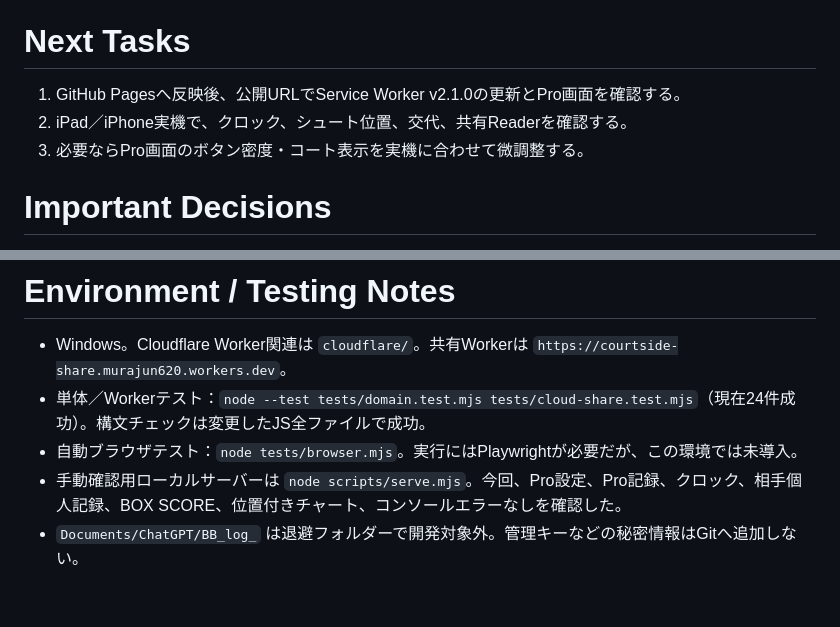
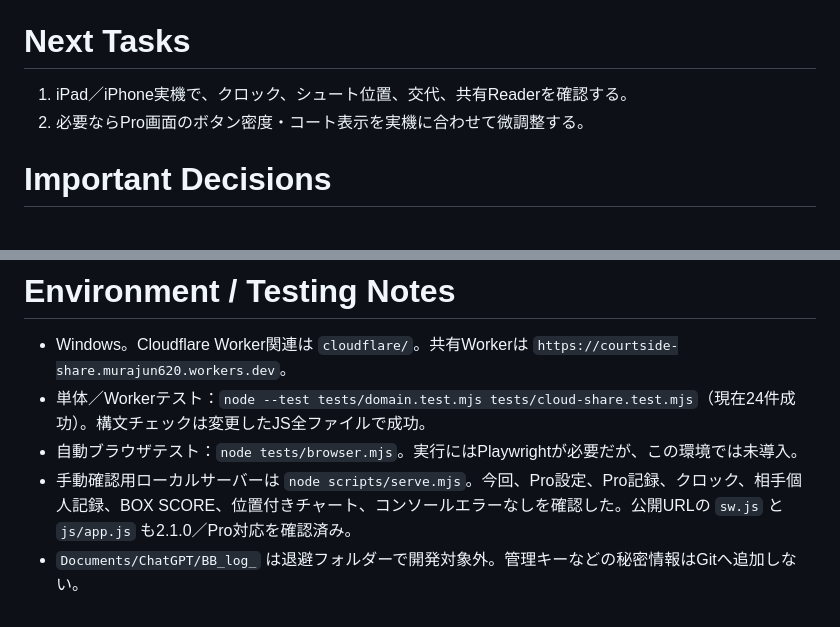
Before and after one commit to murajun620-crypto/BB_log, a Markdown page: CODEX_HANDOFF.md, 2 parts joined by grey strips. GitHub-like rendering.

Commit message:
docs: confirm Pro Pages deployment

```diff
--- a/CODEX_HANDOFF.md
+++ b/CODEX_HANDOFF.md
@@ -19,9 +19,8 @@
 
 # Next Tasks
 
-1. GitHub Pagesへ反映後、公開URLでService Worker v2.1.0の更新とPro画面を確認する。
-2. iPad／iPhone実機で、クロック、シュート位置、交代、共有Readerを確認する。
-3. 必要ならPro画面のボタン密度・コート表示を実機に合わせて微調整する。
+1. iPad／iPhone実機で、クロック、シュート位置、交代、共有Readerを確認する。
+2. 必要ならPro画面のボタン密度・コート表示を実機に合わせて微調整する。
 
 # Important Decisions
 
@@ -36,5 +35,5 @@
 - Windows。Cloudflare Worker関連は `cloudflare/`。共有Workerは `https://courtside-share.murajun620.workers.dev`。
 - 単体／Workerテスト：`node --test tests/domain.test.mjs tests/cloud-share.test.mjs`（現在24件成功）。構文チェックは変更したJS全ファイルで成功。
 - 自動ブラウザテスト：`node tests/browser.mjs`。実行にはPlaywrightが必要だが、この環境では未導入。
-- 手動確認用ローカルサーバーは `node scripts/serve.mjs`。今回、Pro設定、Pro記録、クロック、相手個人記録、BOX SCORE、位置付きチャート、コンソールエラーなしを確認した。
+- 手動確認用ローカルサーバーは `node scripts/serve.mjs`。今回、Pro設定、Pro記録、クロック、相手個人記録、BOX SCORE、位置付きチャート、コンソールエラーなしを確認した。公開URLの `sw.js` と `js/app.js` も2.1.0／Pro対応を確認済み。
 - `Documents/ChatGPT/BB_log_` は退避フォルダーで開発対象外。管理キーなどの秘密情報はGitへ追加しない。
```
